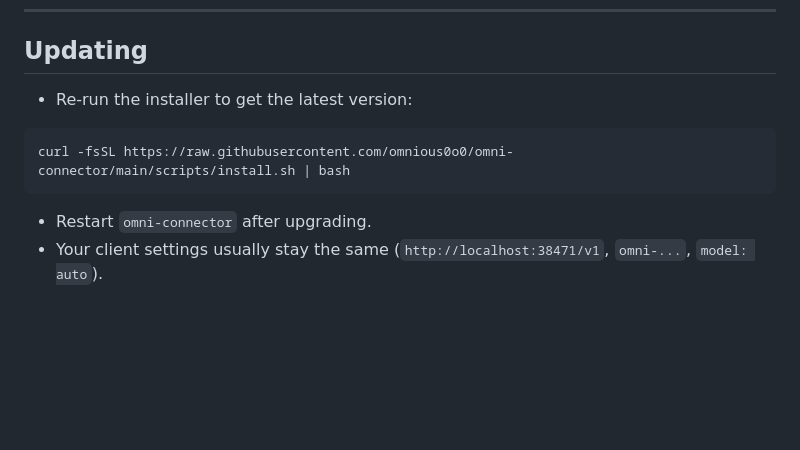
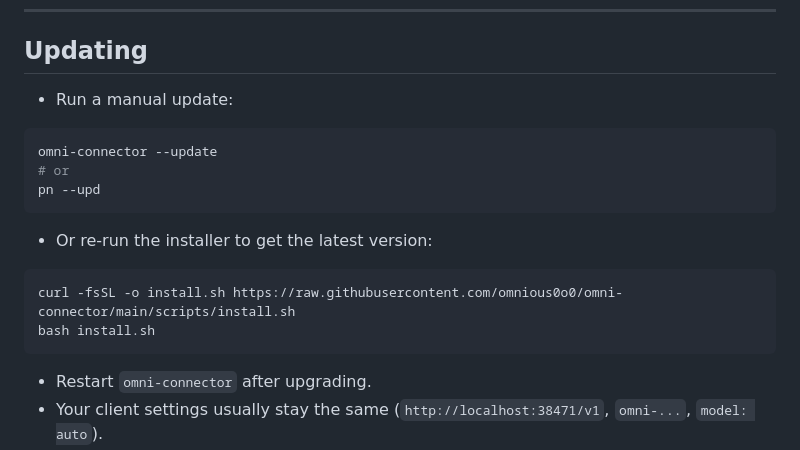
Before and after one commit to omnious0o0/omni-connector, a Markdown page: docs/API.md, the part around the change. Drawn GitHub-style; blank space fills up the shorter version.

````diff
--- a/docs/API.md
+++ b/docs/API.md
@@ -43,10 +43,19 @@ That's all. The agent will handle the rest.
 
 ## Updating
 
-- Re-run the installer to get the latest version:
+- Run a manual update:
 
 ```bash
-curl -fsSL https://raw.githubusercontent.com/omnious0o0/omni-connector/main/scripts/install.sh | bash
+omni-connector --update
+# or
+pn --upd
+```
+
+- Or re-run the installer to get the latest version:
+
+```bash
+curl -fsSL -o install.sh https://raw.githubusercontent.com/omnious0o0/omni-connector/main/scripts/install.sh
+bash install.sh
 ```
 
 - Restart `omni-connector` after upgrading.
````
Also changed, not shown: README.md (+16 -4 lines).
